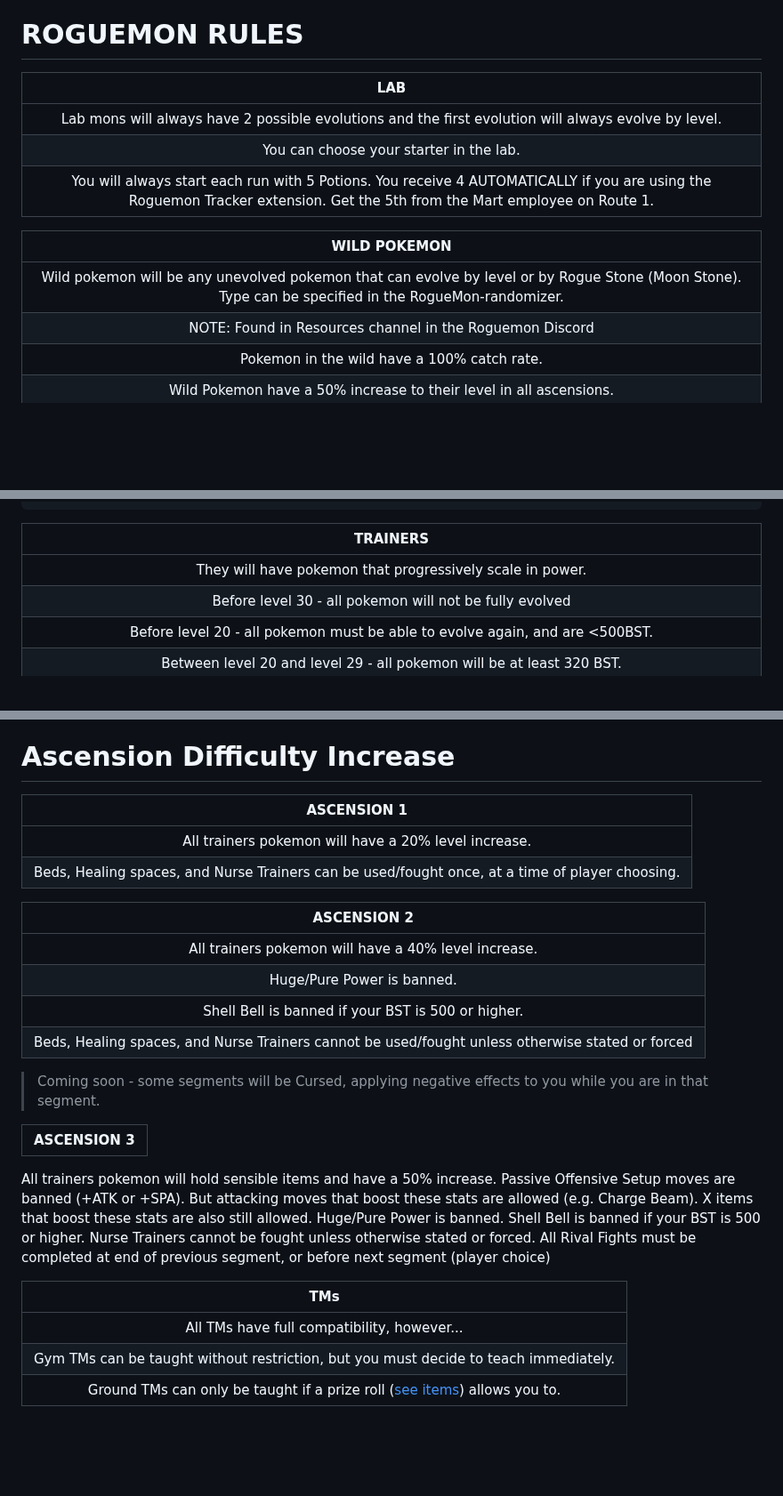
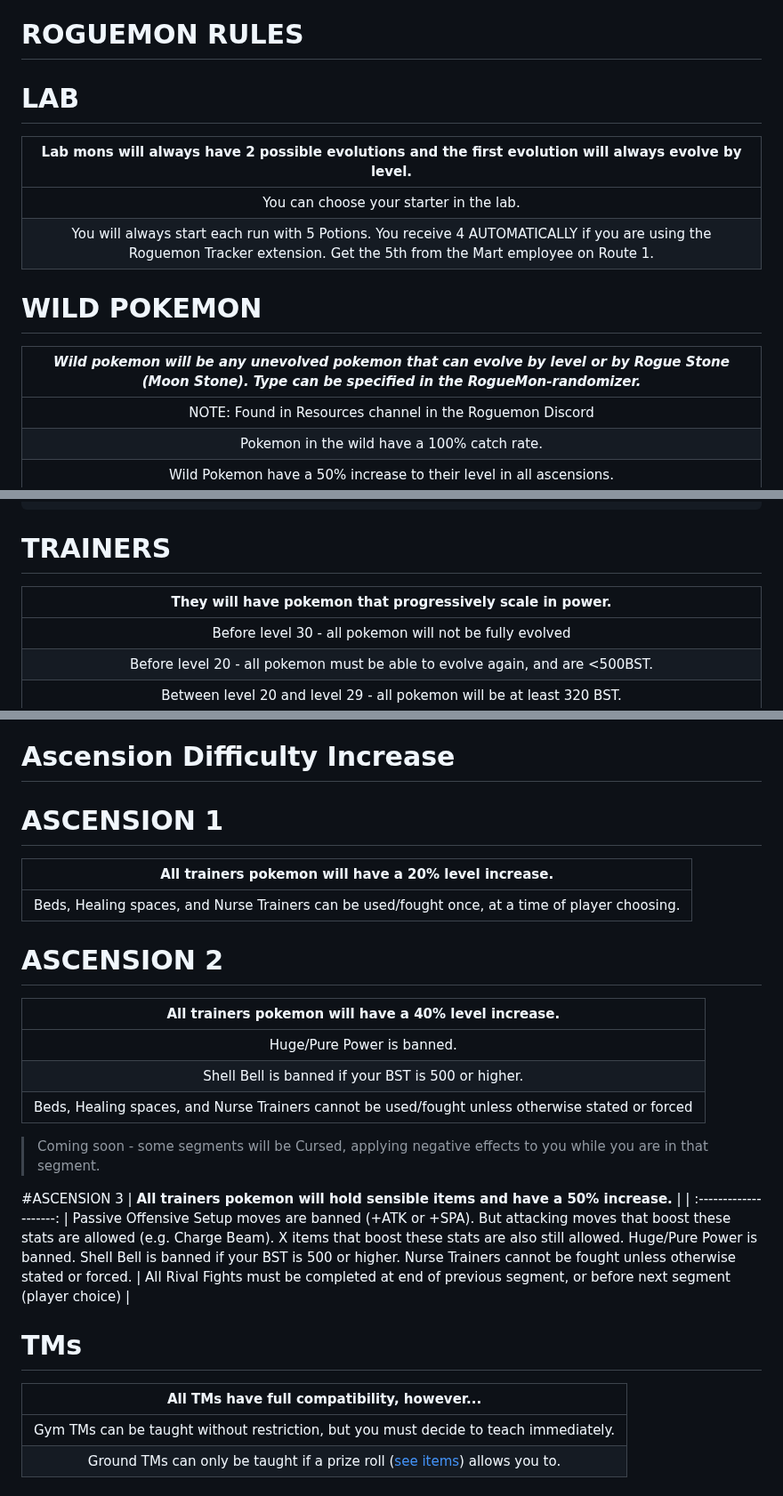
Before and after one commit to TakeJoshyy/Roguemon, a Markdown page: README.md, 3 parts joined by grey strips. Shown at 89% size. GitHub-like rendering; blank space fills up the shorter version.

```diff
--- a/README.md
+++ b/README.md
@@ -48,15 +48,15 @@
 ---
 
 # ROGUEMON RULES
-| **LAB** |
+# LAB
+| **Lab mons will always have 2 possible evolutions and the first evolution will always evolve by level.** |
 | :--------------------: |
-| Lab mons will always have 2 possible evolutions and the first evolution will always evolve by level. |
 | You can choose your starter in the lab. |
 | You will always start each run with 5 Potions. You receive 4 AUTOMATICALLY if you are using the Roguemon Tracker extension. Get the 5th from the Mart employee on Route 1.
 
-| **WILD POKEMON** |
+# WILD POKEMON
+| *Wild pokemon will be any unevolved pokemon that can evolve by level or by Rogue Stone (Moon Stone). Type can be specified in the RogueMon-randomizer.* |
 | :--------------------: |
-| Wild pokemon will be any unevolved pokemon that can evolve by level or by Rogue Stone (Moon Stone). Type can be specified in the RogueMon-randomizer. |
 | NOTE: Found in Resources channel in the Roguemon Discord |
 | Pokemon in the wild have a 100% catch rate. |
 | Wild Pokemon have a 50% increase to their level in all ascensions. |
@@ -95,9 +95,9 @@
 	8 badges = HP = 700, Status = 7
 
 
-| **TRAINERS** |
+# TRAINERS
+| **They will have pokemon that progressively scale in power.** |
 | :--------------------: |
-| They will have pokemon that progressively scale in power. |
 | Before level 30 - all pokemon will not be fully evolved |
 | Before level 20  - all pokemon must be able to evolve again, and are <500BST. |
 | Between level 20 and level 29 - all pokemon will be at least 320 BST. |
@@ -108,32 +108,32 @@
 
 # Ascension Difficulty Increase
 
-| **ASCENSION 1** |
+# ASCENSION 1
+| **All trainers pokemon will have a 20% level increase.** |
 | :--------------------: |
-| All trainers pokemon will have a 20% level increase. |
 | Beds, Healing spaces, and Nurse Trainers can be used/fought once, at a time of player choosing. |
 
-| **ASCENSION 2** |
+# ASCENSION 2
+| **All trainers pokemon will have a 40% level increase.** |
 | :--------------------: |
-| All trainers pokemon will have a 40% level increase. |
 | Huge/Pure Power is banned. |
 | Shell Bell is banned if your BST is 500 or higher. |
 | Beds, Healing spaces, and Nurse Trainers cannot be used/fought unless otherwise stated or forced |
 > Coming soon - some segments will be Cursed, applying negative effects to you while you are in that segment.
 
-| **ASCENSION 3** |
+#ASCENSION 3
+| **All trainers pokemon will hold sensible items and have a 50% increase.** |
 | :--------------------: |
-All trainers pokemon will hold sensible items and have a 50% increase.
 Passive Offensive Setup moves are banned (+ATK or +SPA). But attacking moves that boost these stats are allowed (e.g. Charge Beam).
 X items that boost these stats are also still allowed.
 Huge/Pure Power is banned.
 Shell Bell is banned if your BST is 500 or higher.
 Nurse Trainers cannot be fought unless otherwise stated or forced.
-All Rival Fights must be completed at end of previous segment, or before next segment (player choice)
+| All Rival Fights must be completed at end of previous segment, or before next segment (player choice) |
 
-| **TMs** |
+# TMs
+| **All TMs have full compatibility, however...** |
 | :--------------------: |
-| All TMs have full compatibility, however... |
 | Gym TMs can be taught without restriction, but you must decide to teach immediately. |
 | Ground TMs can only be taught if a prize roll ([see items](#Items)) allows you to. |
 
```
Also changed, not shown: other parts of README.md (+4 -4 lines).
